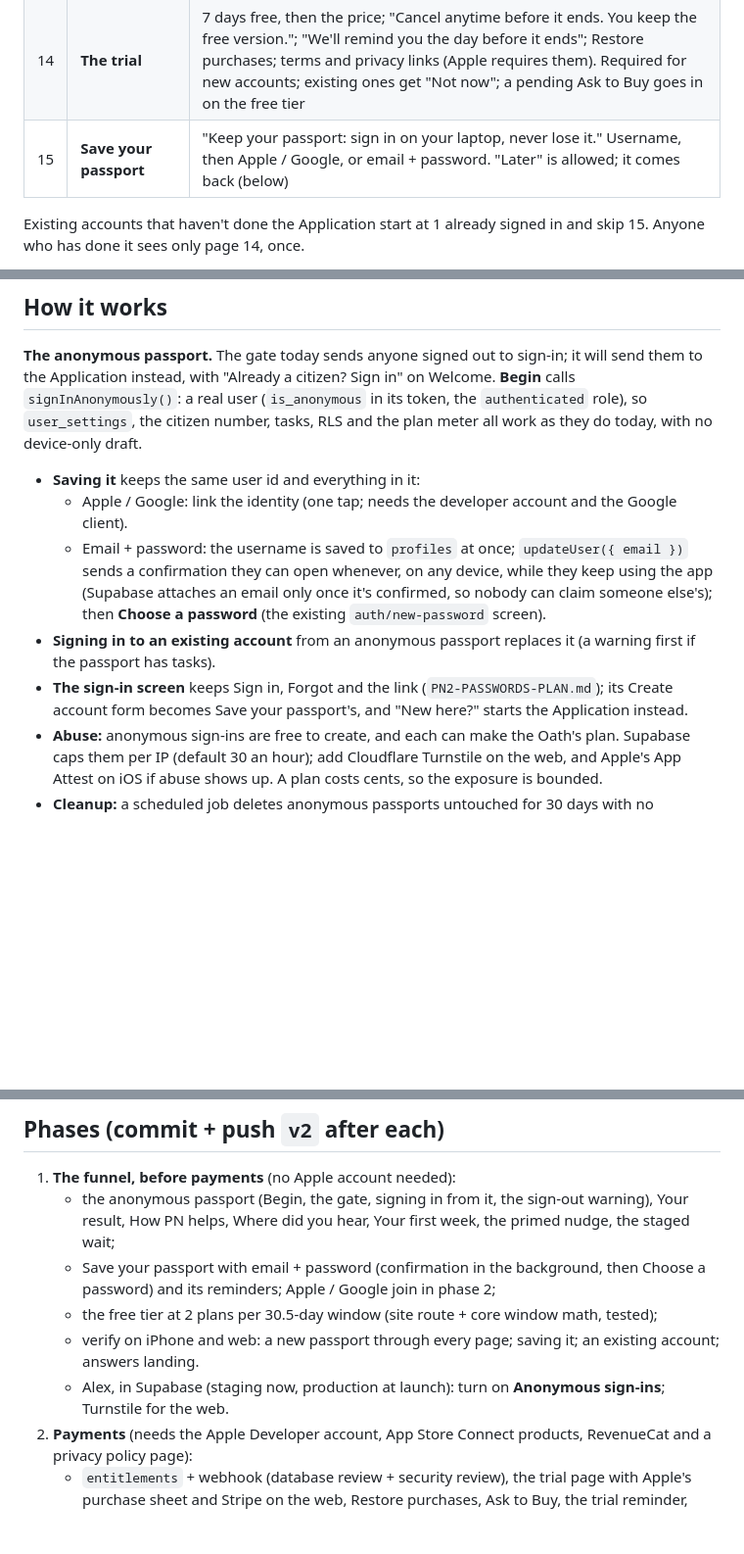
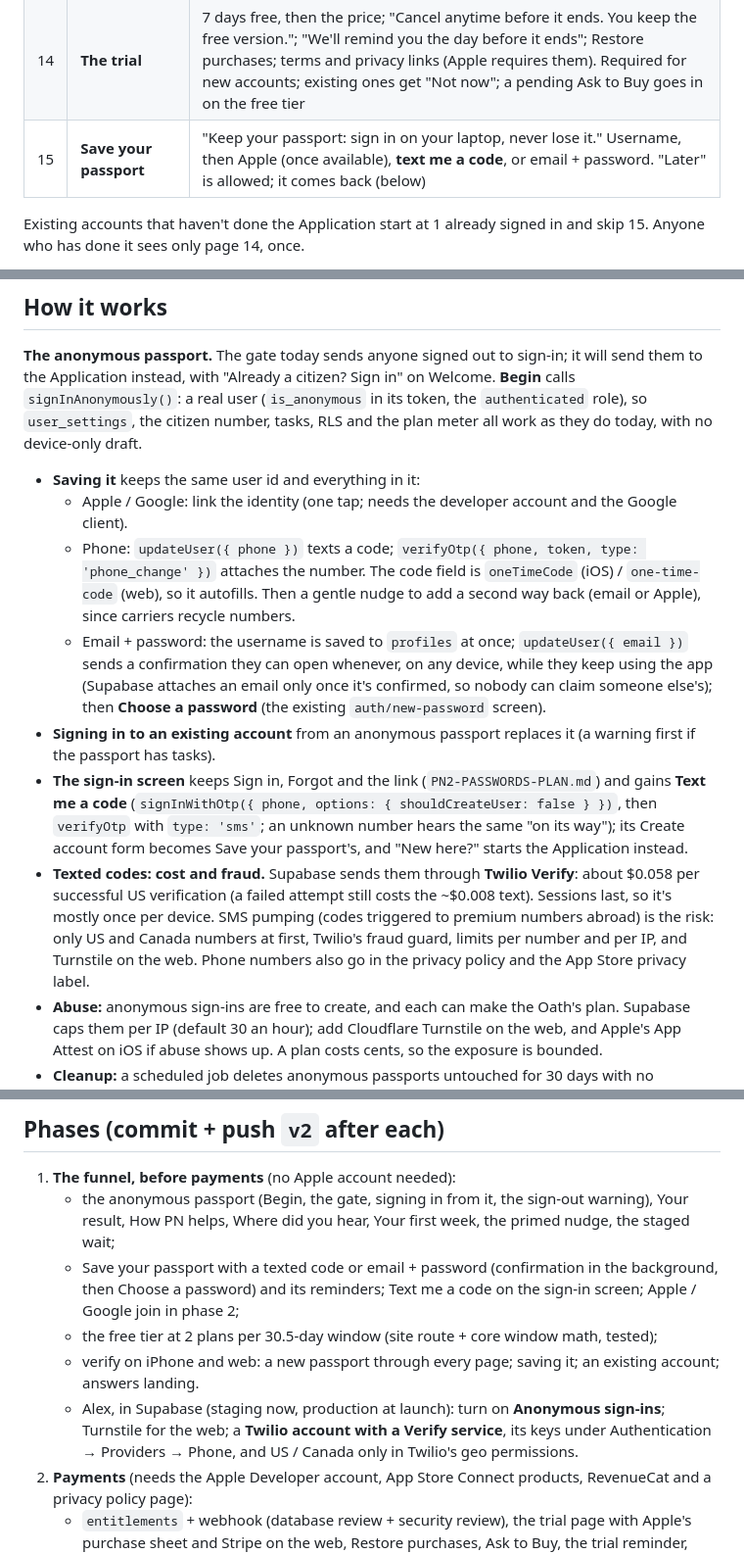
Before and after one commit to alexja2008-creator/Procrasti-nation, a Markdown page: PN2-CONVERSION-PLAN.md, 3 parts joined by grey strips. Shown at 98% size. Drawn GitHub-style; blank space fills up the shorter version.

Commit message:
docs: "Text me a code" in the conversion plan (phase 1, US and Canada first)
Co-Authored-By: Claude Opus 5.5 <noreply@anthropic.com>

```diff
--- a/PN2-CONVERSION-PLAN.md
+++ b/PN2-CONVERSION-PLAN.md
@@ -70,7 +71,7 @@ Pages marked **new**; the rest exist today. Everything before 15 runs on the ano
 | 12 | **A nudge for step 1** | Primed ask: "Want a nudge each morning with your next step?" → turns on the morning list at their hours' time → the system prompt (iOS) or browser prompt (web). "Not now" is fine |
 | 13 | Approved | the stamp, as now |
 | 14 | **The trial** | 7 days free, then the price; "Cancel anytime before it ends. You keep the free version."; "We'll remind you the day before it ends"; Restore purchases; terms and privacy links (Apple requires them). Required for new accounts; existing ones get "Not now"; a pending Ask to Buy goes in on the free tier |
-| 15 | **Save your passport** | "Keep your passport: sign in on your laptop, never lose it." Username, then Apple / Google, or email + password. "Later" is allowed; it comes back (below) |
+| 15 | **Save your passport** | "Keep your passport: sign in on your laptop, never lose it." Username, then Apple (once available), **text me a code**, or email + password. "Later" is allowed; it comes back (below) |
 
 Existing accounts that haven't done the Application start at 1 already signed in and skip 15. Anyone who has done it sees only page 14, once.
 
@@ -81,9 +82,11 @@ Existing accounts that haven't done the Application start at 1 already signed in
 **The anonymous passport.** The gate today sends anyone signed out to sign-in; it will send them to the Application instead, with "Already a citizen? Sign in" on Welcome. **Begin** calls `signInAnonymously()`: a real user (`is_anonymous` in its token, the `authenticated` role), so `user_settings`, the citizen number, tasks, RLS and the plan meter all work as they do today, with no device-only draft.
 - **Saving it** keeps the same user id and everything in it:
   - Apple / Google: link the identity (one tap; needs the developer account and the Google client).
+  - Phone: `updateUser({ phone })` texts a code; `verifyOtp({ phone, token, type: 'phone_change' })` attaches the number. The code field is `oneTimeCode` (iOS) / `one-time-code` (web), so it autofills. Then a gentle nudge to add a second way back (email or Apple), since carriers recycle numbers.
   - Email + password: the username is saved to `profiles` at once; `updateUser({ email })` sends a confirmation they can open whenever, on any device, while they keep using the app (Supabase attaches an email only once it's confirmed, so nobody can claim someone else's); then **Choose a password** (the existing `auth/new-password` screen).
 - **Signing in to an existing account** from an anonymous passport replaces it (a warning first if the passport has tasks).
-- **The sign-in screen** keeps Sign in, Forgot and the link (`PN2-PASSWORDS-PLAN.md`); its Create account form becomes Save your passport's, and "New here?" starts the Application instead.
+- **The sign-in screen** keeps Sign in, Forgot and the link (`PN2-PASSWORDS-PLAN.md`) and gains **Text me a code** (`signInWithOtp({ phone, options: { shouldCreateUser: false } })`, then `verifyOtp` with `type: 'sms'`; an unknown number hears the same "on its way"); its Create account form becomes Save your passport's, and "New here?" starts the Application instead.
+- **Texted codes: cost and fraud.** Supabase sends them through **Twilio Verify**: about $0.058 per successful US verification (a failed attempt still costs the ~$0.008 text). Sessions last, so it's mostly once per device. SMS pumping (codes triggered to premium numbers abroad) is the risk: only US and Canada numbers at first, Twilio's fraud guard, limits per number and per IP, and Turnstile on the web. Phone numbers also go in the privacy policy and the App Store privacy label.
 - **Abuse:** anonymous sign-ins are free to create, and each can make the Oath's plan. Supabase caps them per IP (default 30 an hour); add Cloudflare Turnstile on the web, and Apple's App Attest on iOS if abuse shows up. A plan costs cents, so the exposure is bounded.
 - **Cleanup:** a scheduled job deletes anonymous passports untouched for 30 days with no subscription (database review: what cascades).
 - **Restore purchases** on a reinstalled, unsaved passport: RevenueCat moves the subscription to the new passport; the old data is gone, which is why saving keeps coming back.
@@ -102,10 +105,10 @@ Existing accounts that haven't done the Application start at 1 already signed in
 
 1. **The funnel, before payments** (no Apple account needed):
    - the anonymous passport (Begin, the gate, signing in from it, the sign-out warning), Your result, How PN helps, Where did you hear, Your first week, the primed nudge, the staged wait;
-   - Save your passport with email + password (confirmation in the background, then Choose a password) and its reminders; Apple / Google join in phase 2;
+   - Save your passport with a texted code or email + password (confirmation in the background, then Choose a password) and its reminders; Text me a code on the sign-in screen; Apple / Google join in phase 2;
    - the free tier at 2 plans per 30.5-day window (site route + core window math, tested);
    - verify on iPhone and web: a new passport through every page; saving it; an existing account; answers landing.
-   - Alex, in Supabase (staging now, production at launch): turn on **Anonymous sign-ins**; Turnstile for the web.
+   - Alex, in Supabase (staging now, production at launch): turn on **Anonymous sign-ins**; Turnstile for the web; a **Twilio account with a Verify service**, its keys under Authentication → Providers → Phone, and US / Canada only in Twilio's geo permissions.
 2. **Payments** (needs the Apple Developer account, App Store Connect products, RevenueCat and a privacy policy page):
    - `entitlements` + webhook (database review + security review), the trial page with Apple's purchase sheet and Stripe on the web, Restore purchases, Ask to Buy, the trial reminder, Settings → Subscription (manage / restore);
    - Save your passport with Apple / Google; the anonymous-passport cleanup job;
```
Also changed, not shown: other parts of PN2-CONVERSION-PLAN.md (+1 -0 lines), PN2-HANDOFF.md (+1 -1 lines).
